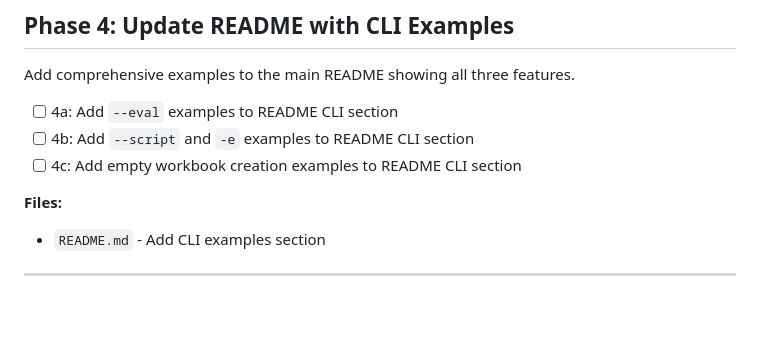
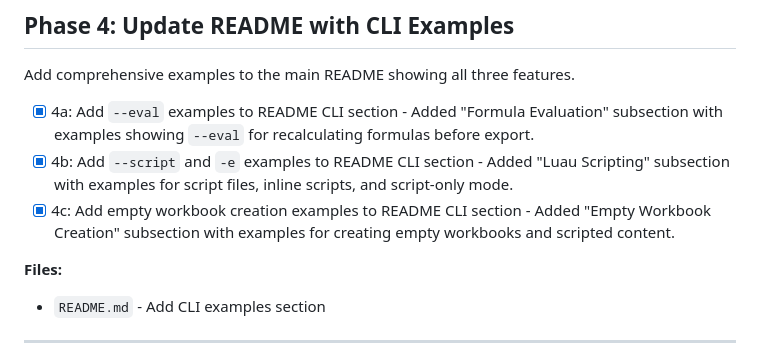
Before and after one commit to aduermael/cells, a Markdown page: plans/2026-02-01-cli-enhancements.md, the part around the change. GitHub-like rendering; blank space fills up the shorter version.

```diff
--- a/plans/2026-02-01-cli-enhancements.md
+++ b/plans/2026-02-01-cli-enhancements.md
@@ -59,9 +59,9 @@ Allow creating empty workbooks when no input is specified. Useful for:
 
 Add comprehensive examples to the main README showing all three features.
 
-- [ ] 4a: Add `--eval` examples to README CLI section
-- [ ] 4b: Add `--script` and `-e` examples to README CLI section
-- [ ] 4c: Add empty workbook creation examples to README CLI section
+- [x] 4a: Add `--eval` examples to README CLI section - Added "Formula Evaluation" subsection with examples showing `--eval` for recalculating formulas before export.
+- [x] 4b: Add `--script` and `-e` examples to README CLI section - Added "Luau Scripting" subsection with examples for script files, inline scripts, and script-only mode.
+- [x] 4c: Add empty workbook creation examples to README CLI section - Added "Empty Workbook Creation" subsection with examples for creating empty workbooks and scripted content.
 
 **Files:**
 - `README.md` - Add CLI examples section
```
Also changed, not shown: README.md (+59 -2 lines).
